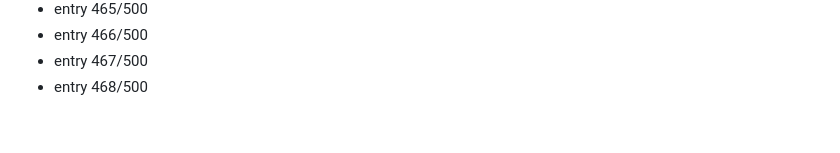
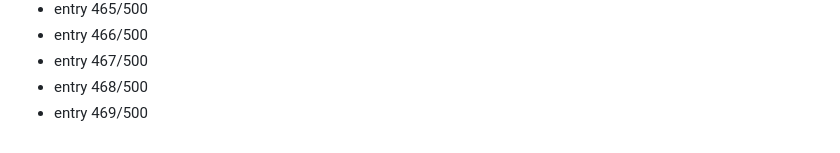
Before and after one commit to Dev9269/Dev9269, a Markdown page: activity/2026-08-19.md, the part around the change. GitHub-like rendering.

Commit message:
chore: daily activity entry 469/500

```diff
--- a/activity/2026-08-19.md
+++ b/activity/2026-08-19.md
@@ -468,3 +468,4 @@
 - entry 466/500
 - entry 467/500
 - entry 468/500
+- entry 469/500
```
